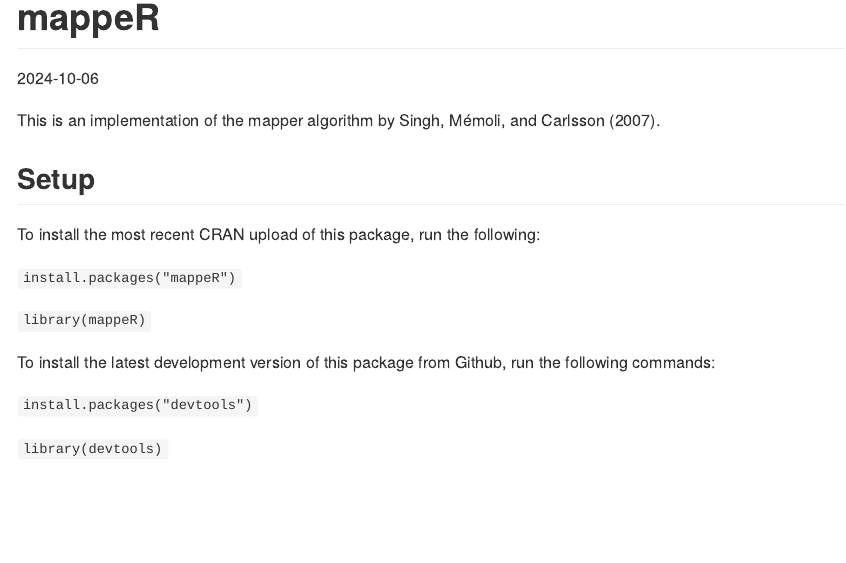
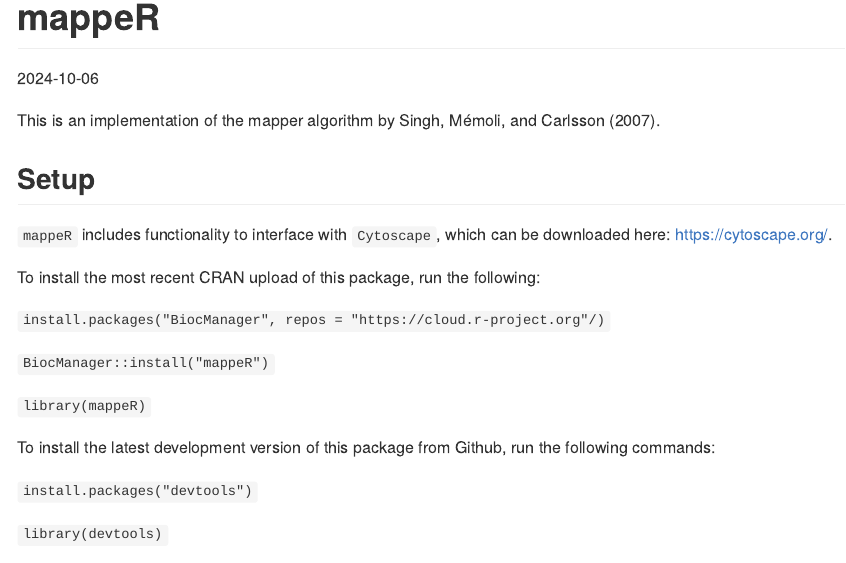
Before and after one commit to Uiowa-Applied-Topology/mappeR, an R Markdown document (README.Rmd): the page in a window 1100 px wide, from its top. The pictures show the output file README.md that the author committed with the source, drawn offline in the style of GitHub; long lines of code are wrapped; badge pictures from the web are left out.

Commit message:
update readme with bioconductor install instructions

```diff
--- a/README.Rmd
+++ b/README.Rmd
@@ -19,9 +19,13 @@
 
 ## Setup
 
+`mappeR` includes functionality to interface with `Cytoscape`, which can be downloaded here: <https://cytoscape.org/>.
+
 To install the most recent CRAN upload of this package, run the following:
 
-`install.packages("mappeR")`
+`install.packages("BiocManager", repos = "https://cloud.r-project.org"/)`
+
+`BiocManager::install("mappeR")`
 
 `library(mappeR)`
 
```
Also changed, not shown: README.md, README_files/figure-gfm/ballmapper_time-1.png, README_files/figure-gfm/ballmapper_time-2.png, README_files/figure-gfm/ballmapper_time-3.png, README_files/figure-gfm/ballmapper_time-4.png, README_files/figure-gfm/mapping_the_mapper-1.png, README_files/figure-gfm/mapping_the_mapper-2.png, README_files/figure-gfm/mapping_the_mapper-3.png, README_files/figure-gfm/mapping_the_mapper-4.png, README_files/figure-gfm/plotting_the_curve-1.png.
